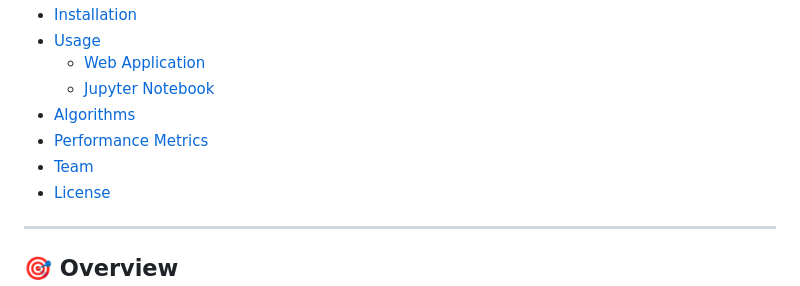
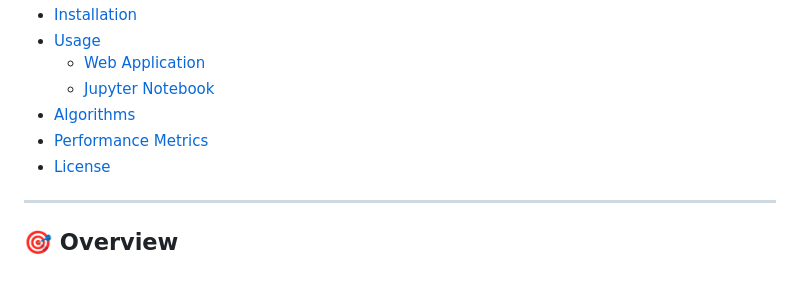
Before and after one commit to Adnan-Asad1/Hyper-Summ, a Markdown page: README.md, the part around the change. GitHub-like rendering.

```diff
--- a/README.md
+++ b/README.md
@@ -20,7 +20,6 @@ A comprehensive text summarization system implementing both **TextRank** and **T
   - [Jupyter Notebook](#jupyter-notebook)
 - [Algorithms](#algorithms)
 - [Performance Metrics](#performance-metrics)
-- [Team](#team)
 - [License](#license)
 
 ---
```
